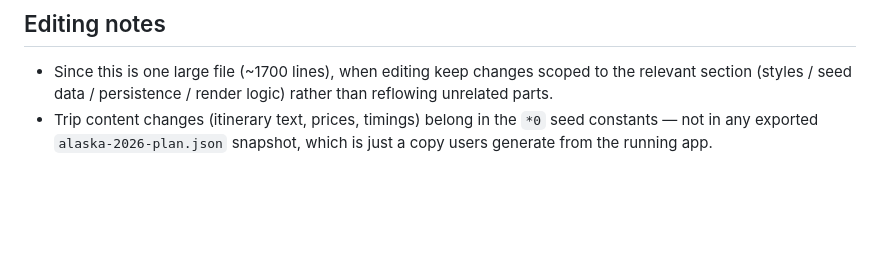
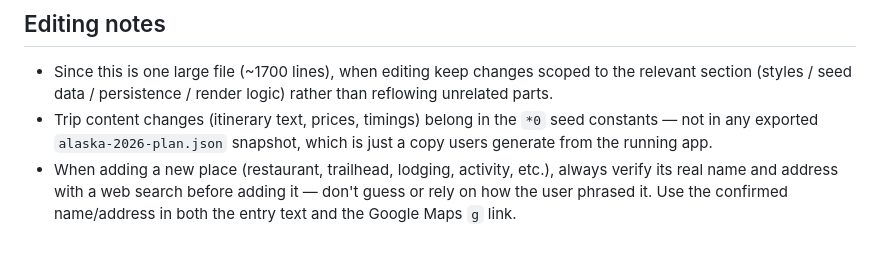
Before and after one commit to abrandt1897/Alaska, a Markdown page: CLAUDE.md, the part around the change. GitHub-like rendering; blank space fills up the shorter version.

Commit message:
Document requirement to verify place names/addresses before adding

```diff
--- a/CLAUDE.md
+++ b/CLAUDE.md
@@ -96,3 +96,7 @@ helpers live in `utils.js` (see Files above) purely so they're unit-testable:
 - Trip content changes (itinerary text, prices, timings) belong in the
   `*0` seed constants — not in any exported `alaska-2026-plan.json`
   snapshot, which is just a copy users generate from the running app.
+- When adding a new place (restaurant, trailhead, lodging, activity, etc.),
+  always verify its real name and address with a web search before adding
+  it — don't guess or rely on how the user phrased it. Use the confirmed
+  name/address in both the entry text and the Google Maps `g` link.
```
